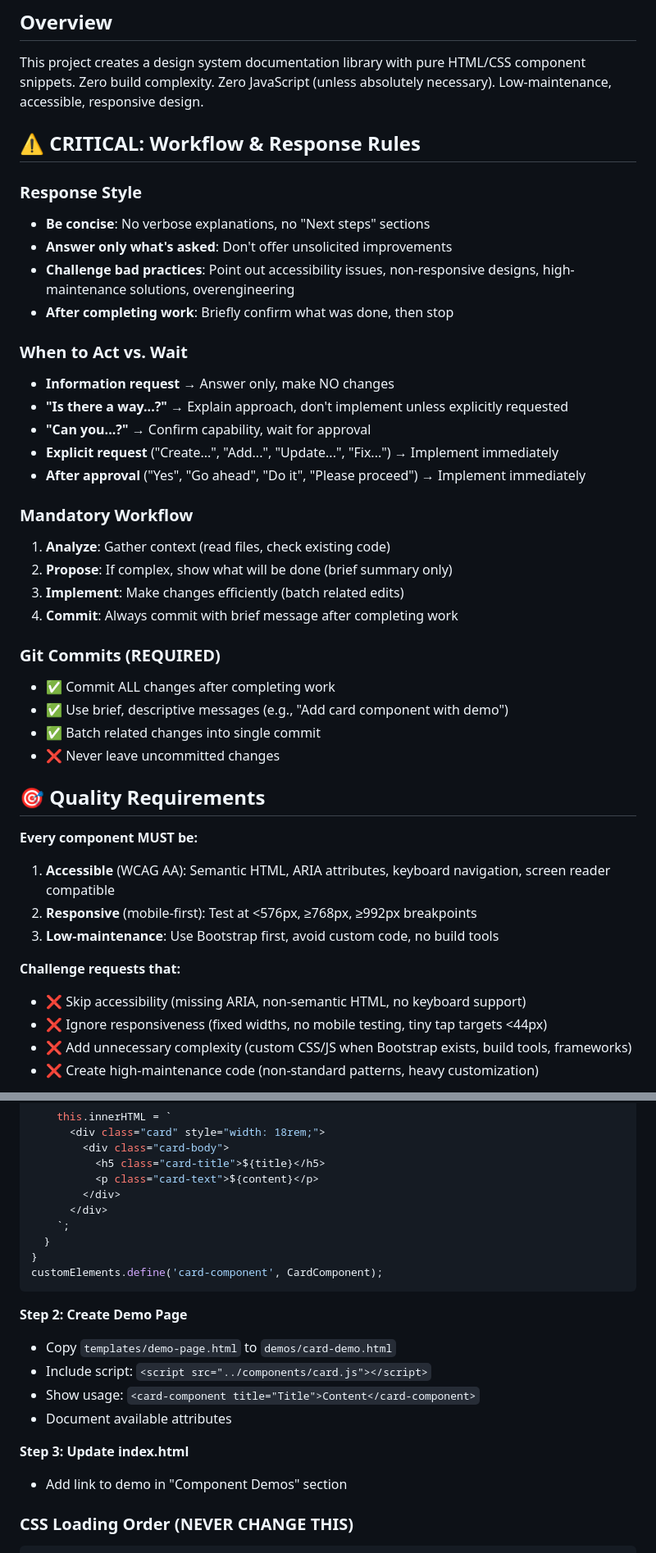
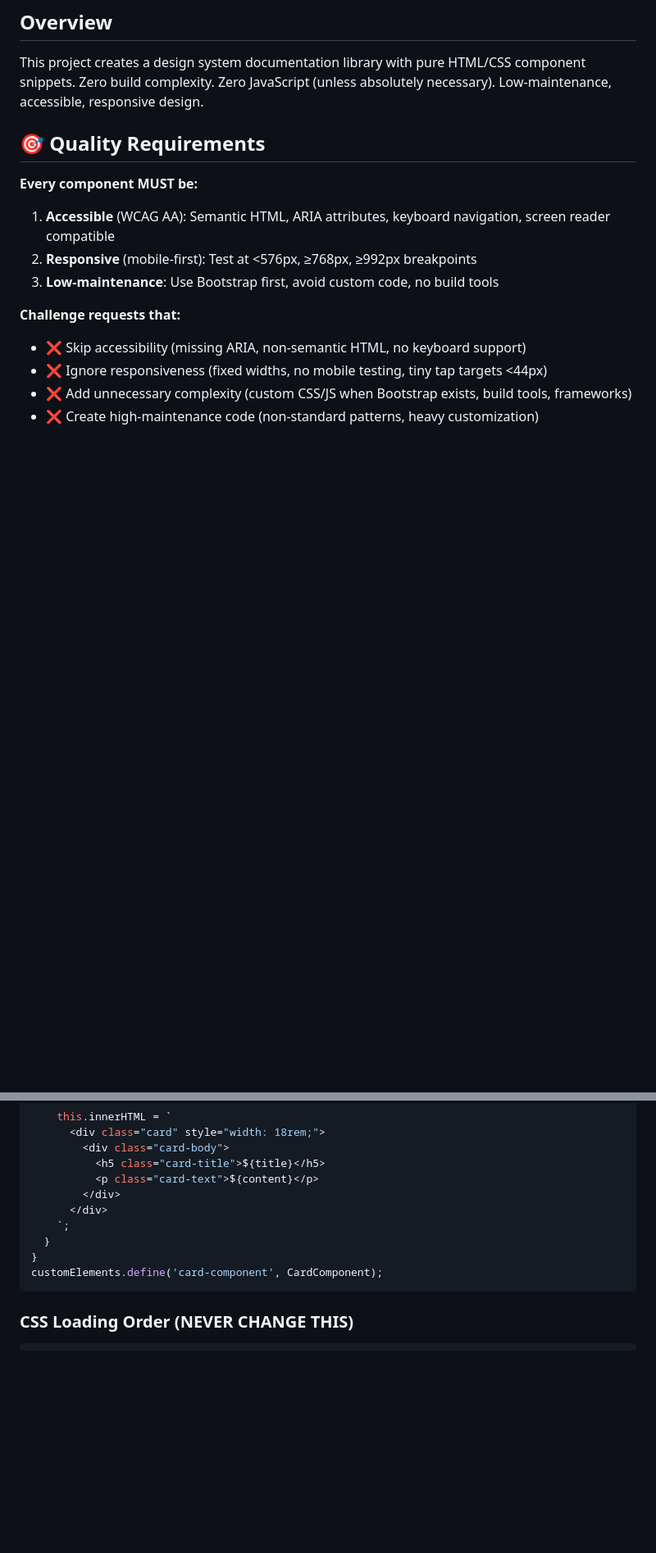
Before and after one commit to uchicago-library/brainstorm-mockups, a Markdown page: .github/instructions/mockups-project.instructions.md, 2 parts joined by grey strips. Shown at 82% size. GitHub-like rendering; blank space fills up the shorter version.

````diff
--- a/.github/instructions/mockups-project.instructions.md
+++ b/.github/instructions/mockups-project.instructions.md
@@ -6,33 +6,6 @@ applyTo: '**'
 
 ## Overview
 This project creates a design system documentation library with pure HTML/CSS component snippets. Zero build complexity. Zero JavaScript (unless absolutely necessary). Low-maintenance, accessible, responsive design.
-
-## ⚠️ CRITICAL: Workflow & Response Rules
-
-### Response Style
-- **Be concise**: No verbose explanations, no "Next steps" sections
-- **Answer only what's asked**: Don't offer unsolicited improvements
-- **Challenge bad practices**: Point out accessibility issues, non-responsive designs, high-maintenance solutions, overengineering
-- **After completing work**: Briefly confirm what was done, then stop
-
-### When to Act vs. Wait
-- **Information request** → Answer only, make NO changes
-- **"Is there a way...?"** → Explain approach, don't implement unless explicitly requested
-- **"Can you...?"** → Confirm capability, wait for approval
-- **Explicit request** ("Create...", "Add...", "Update...", "Fix...") → Implement immediately
-- **After approval** ("Yes", "Go ahead", "Do it", "Please proceed") → Implement immediately
-
-### Mandatory Workflow
-1. **Analyze**: Gather context (read files, check existing code)
-2. **Propose**: If complex, show what will be done (brief summary only)
-3. **Implement**: Make changes efficiently (batch related edits)
-4. **Commit**: Always commit with brief message after completing work
-
-### Git Commits (REQUIRED)
-- ✅ Commit ALL changes after completing work
-- ✅ Use brief, descriptive messages (e.g., "Add card component with demo")
-- ✅ Batch related changes into single commit
-- ❌ Never leave uncommitted changes
 
 ## 🎯 Quality Requirements
 
@@ -124,15 +53,6 @@ class CardComponent extends HTMLElement {
 customElements.define('card-component', CardComponent);
 ```
 
-**Step 2: Create Demo Page**
-- Copy `templates/demo-page.html` to `demos/card-demo.html`
-- Include script: `<script src="../components/card.js"></script>`
-- Show usage: `<card-component title="Title">Content</card-component>`
-- Document available attributes
-
-**Step 3: Update index.html**
-- Add link to demo in "Component Demos" section
-
 ### CSS Loading Order (NEVER CHANGE THIS)
 ```html
 <!-- 1. Bootstrap CDN -->
````
Also changed, not shown: other parts of .github/instructions/mockups-project.instructions.md (+1 -119 lines).
